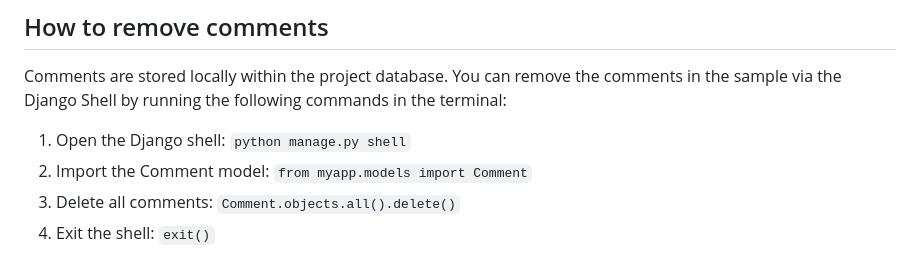
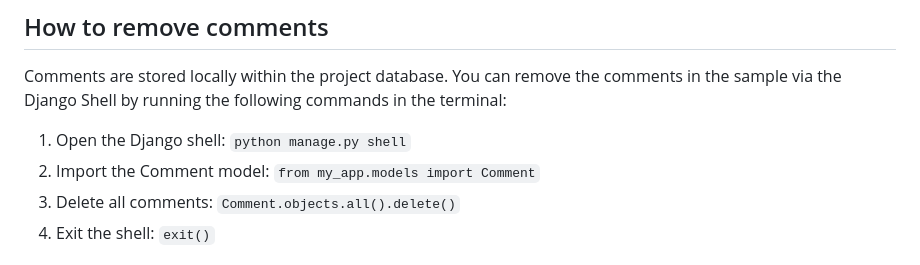
Before and after one commit to Azure-Samples/RAI-workshops, a Markdown page: Demos/text-moderation/README.md, the part around the change. Rendered like a GitHub page.

Commit message:
modify command for removing comments

```diff
--- a/Demos/text-moderation/README.md
+++ b/Demos/text-moderation/README.md
@@ -41,7 +41,7 @@ You can enter a comment into the **Text** box and press **Submit Review** to pos
 Comments are stored locally within the project database. You can remove the comments in the sample via the Django Shell by running the following commands in the terminal:
 
 1. Open the Django shell: `python manage.py shell`
-1. Import the Comment model: `from myapp.models import Comment`
+1. Import the Comment model: `from my_app.models import Comment`
 1. Delete all comments: `Comment.objects.all().delete()`
 1. Exit the shell: `exit()`
 
```
